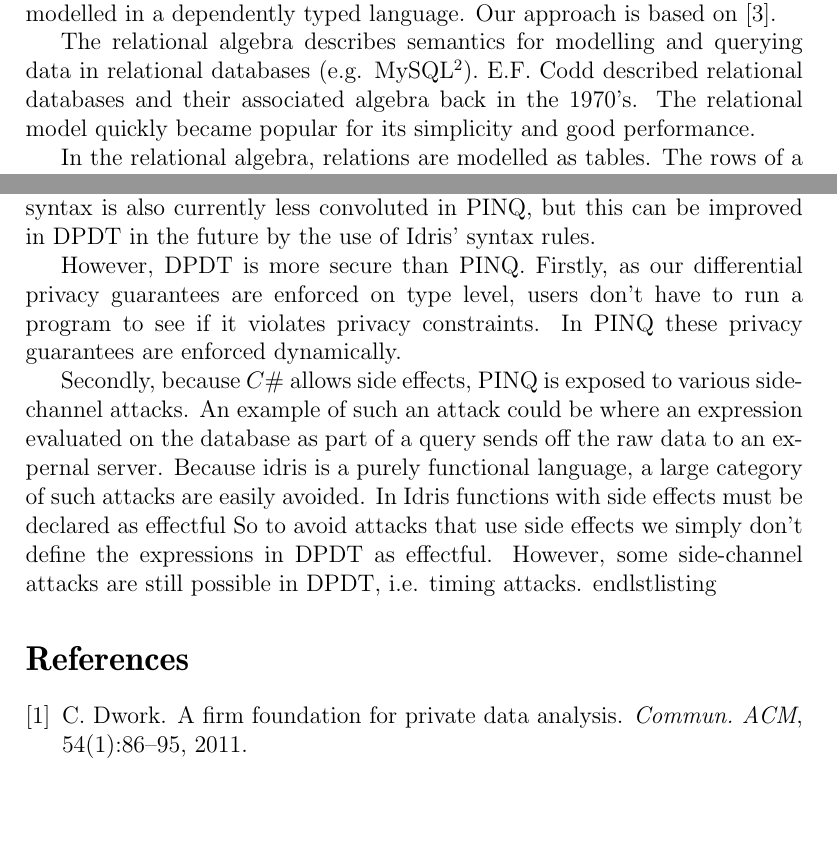
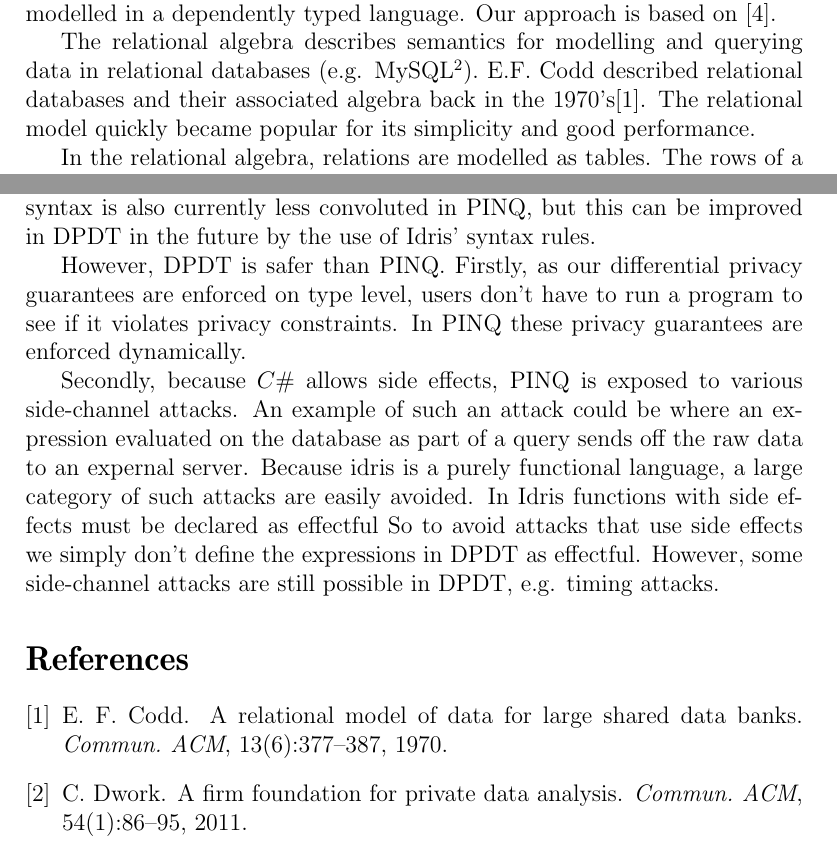
Before and after one commit to cassiebaer/ucph-msc-thesis-dpdt, a LaTeX paper (docs/main.tex): two parts of pages 15 and 28 of 29, joined at a grey line, cut so that both start at the same text, the shorter picture padded with empty space. Compiled offline with pdfLaTeX.

Commit message:
Minor things

```diff
--- a/docs/main.tex
+++ b/docs/main.tex
@@ -503,8 +500,7 @@ In this section, we review the relational algebra and show how it can be modelle
 Our approach is based on \cite{OurySwierstra08PowerOfPi}.
 
 The relational algebra describes semantics for modelling and querying data in relational databases (e.g. MySQL\footnote{https://www.mysql.com/}).
-E.F. Codd described relational databases and their associated algebra back in the 1970's.
-% TODO : find reference to paper
+E.F. Codd described relational databases and their associated algebra back in the 1970's\cite{codd70}.
 The relational model quickly became popular for its simplicity and good performance.
 
 In the relational algebra, relations are modelled as tables.
@@ -944,7 +940,7 @@ In comparison to our inspiration PINQ, DPDT currently lacks a bit of flexibility
 PINQ can use all the data source types supported by LINQ for .NET, while DPDT has limited support for external databases.
 The syntax is also currently less convoluted in PINQ, but this can be improved in DPDT in the future by the use of Idris' syntax rules.
 
-However, DPDT is more secure than PINQ.
+However, DPDT is safer than PINQ.
 Firstly, as our differential privacy guarantees are enforced on type level, users don't have to run a program to see if it violates privacy constraints.
 In PINQ these privacy guarantees are enforced dynamically.
 
@@ -953,8 +949,7 @@ An example of such an attack could be where an expression evaluated on the datab
 Because idris is a purely functional language, a large category of such attacks are easily avoided.
 In Idris functions with side effects must be declared as effectful
 So to avoid attacks that use side effects we simply don't define the expressions in DPDT as effectful.
-However, some side-channel attacks are still possible in DPDT, i.e. timing attacks.
-end{lstlisting}
+However, some side-channel attacks are still possible in DPDT, e.g. timing attacks.
 
 \bibliographystyle{abbrv}
 \bibliography{main}
```
Also changed, not shown: docs/main.tex (3 more changed lines).
